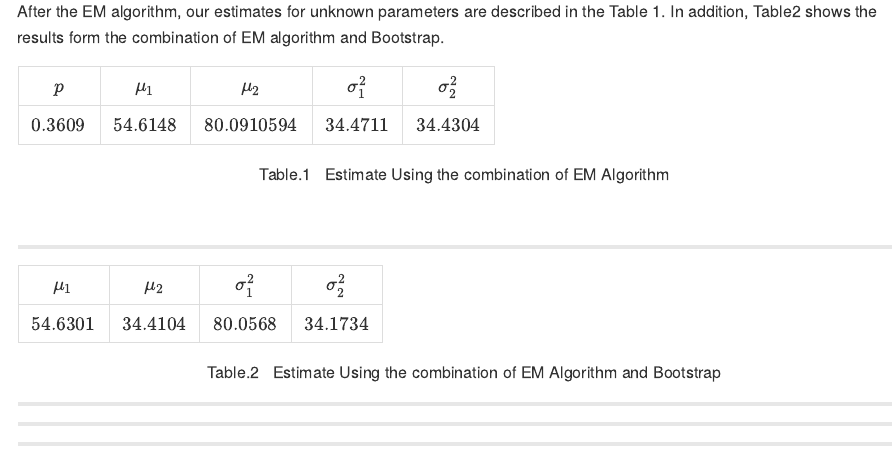
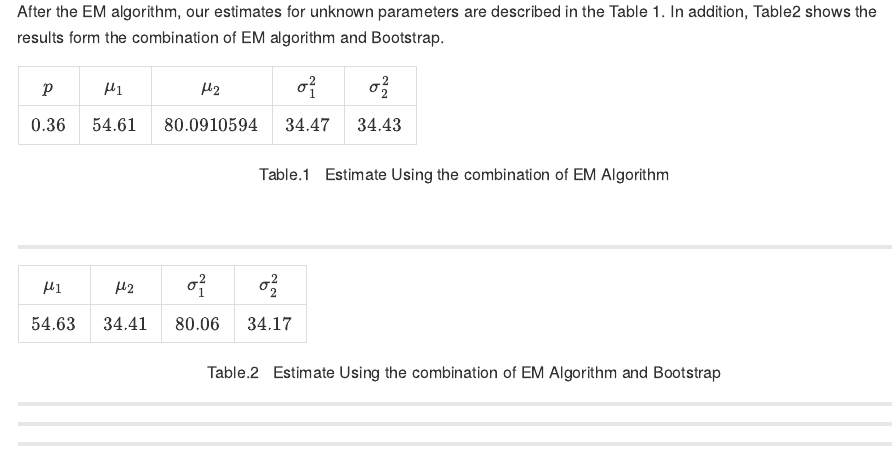
Before and after one commit to stats9/math-and-python, a Quarto document (EMalgorithm/EM_algorithm_template_2.qmd): the page in a window 1100 px wide, from 9310 px down. The pictures show the output file EMalgorithm/EM_algorithm_template_2.md that the author committed with the source, drawn offline in the style of GitHub; long lines of code are wrapped.

```diff
--- a/EMalgorithm/EM_algorithm_template_2.qmd
+++ b/EMalgorithm/EM_algorithm_template_2.qmd
@@ -515,7 +515,7 @@
 
 | $p$ | $\mu_1$ | $\mu_2$ | $\sigma_1^2$ | $\sigma_2^2$ |
 |:--------:|:--------:|:--------:|:--------:|:--------:|
-| $`r round(ress[1], 4)`$  | $`r round(ress[2], 4)`$ | $`r ress[3]`$ | $`r round(ress[4], 4)`$ | $`r round(ress[5], 4)`$ |
+| $`r round(ress[1], 2)`$  | $`r round(ress[2], 2)`$ | $`r ress[3]`$ | $`r round(ress[4], 2)`$ | $`r round(ress[5], 2)`$ |
 : Table.1 &nbsp; Estimate Using the combination of EM Algorithm {tbl-colwidths="[2,25]"}
 
 
@@ -528,7 +528,7 @@
 
 | $\mu_1$ | $\mu_2$ | $\sigma_1^2$ | $\sigma_2^2$ |
 |:--------:|:--------:|:--------:|:--------:|
-| $`r round(temp2$MEAN[1], 4)`$  | $`r round(temp2$Variance[1], 4)`$ | $`r round(temp2$MEAN[2], 4)`$ | $`r round(temp2$Variance[2], 4)`$
+| $`r round(temp2$MEAN[1], 2)`$  | $`r round(temp2$Variance[1], 2)`$ | $`r round(temp2$MEAN[2], 2)`$ | $`r round(temp2$Variance[2], 2)`$
 : Table.2 &nbsp; Estimate Using the combination of EM Algorithm and Bootstrap {tbl-colwidths="[2,25]"}
 </center>
 
```
Also changed, not shown: EMalgorithm/EM_algorithm_template_2.md.
